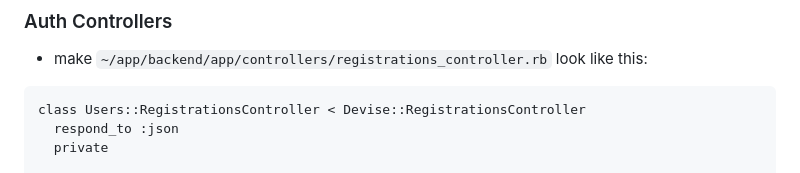
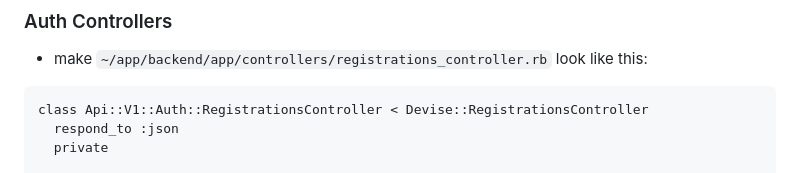
Before and after one commit to mark-mcdermott/drivetracks-wip-nuxt3, a Markdown page: README.md, the part around the change. Rendered like a GitHub page.

````diff
--- a/README.md
+++ b/README.md
@@ -2168,7 +2168,7 @@ end
 ### Auth Controllers
 - make `~/app/backend/app/controllers/registrations_controller.rb` look like this:
 ```
-class Users::RegistrationsController < Devise::RegistrationsController
+class Api::V1::Auth::RegistrationsController < Devise::RegistrationsController
   respond_to :json
   private
 
````
